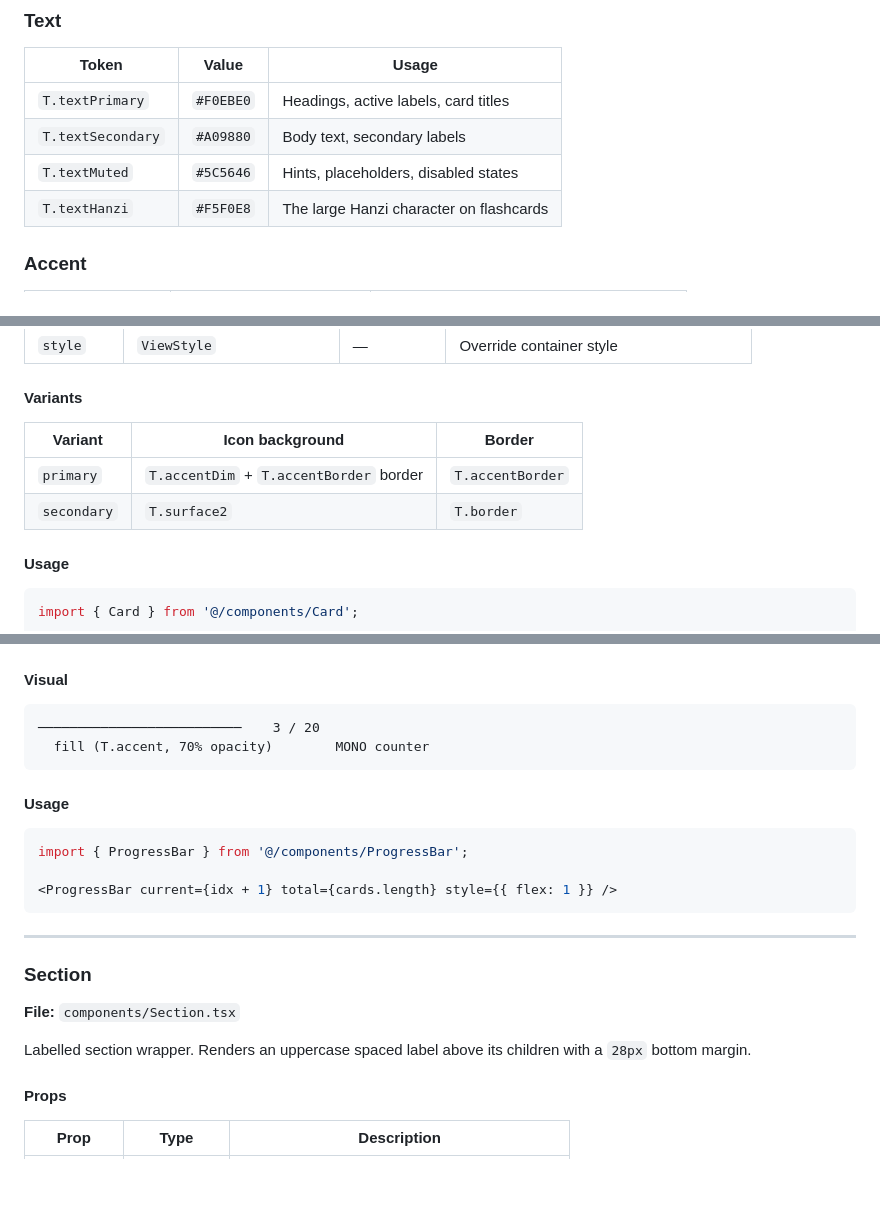
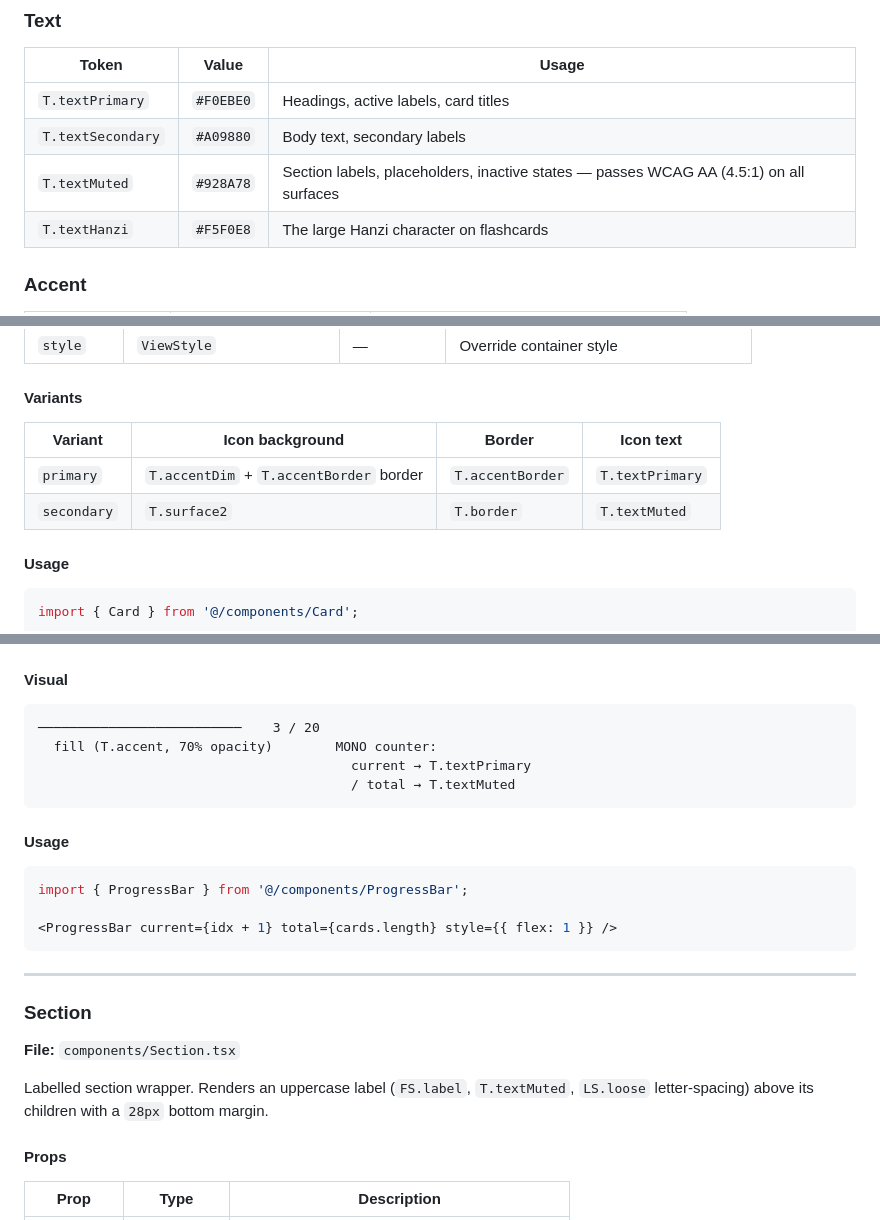
Before and after one commit to pierrebezoukhov/mandarine, a Markdown page: DESIGN_SYSTEM.md, 3 parts joined by grey strips. Rendered like a GitHub page; blank space fills up the shorter version.

Commit message:
docs: sync DESIGN_SYSTEM.md with a11y contrast fixes
- T.textMuted: #5C5646 → #928A78 with WCAG AA note
- ProgressBar counter diagram: current = textPrimary, / total = textMuted
- Section description: document FS.label + T.textMuted + LS.loose
- Card variants table: add icon text colour column (primary = textPrimary, secondary = textMuted)

https://claude.ai/code/session_01TQrfitg8Y5afiQ5g25Wxt6

````diff
--- a/DESIGN_SYSTEM.md
+++ b/DESIGN_SYSTEM.md
@@ -52,7 +52,7 @@ All tokens and components live in `theme/` and `components/` and are shared acro
 |---|---|---|
 | `T.textPrimary` | `#F0EBE0` | Headings, active labels, card titles |
 | `T.textSecondary` | `#A09880` | Body text, secondary labels |
-| `T.textMuted` | `#5C5646` | Hints, placeholders, disabled states |
+| `T.textMuted` | `#928A78` | Section labels, placeholders, inactive states — passes WCAG AA (4.5:1) on all surfaces |
 | `T.textHanzi` | `#F5F0E8` | The large Hanzi character on flashcards |
 
 ### Accent
@@ -301,10 +301,10 @@ Action row with a Chinese-character icon, title, subtitle, and directional arrow
 
 #### Variants
 
-| Variant | Icon background | Border |
-|---|---|---|
-| `primary` | `T.accentDim` + `T.accentBorder` border | `T.accentBorder` |
-| `secondary` | `T.surface2` | `T.border` |
+| Variant | Icon background | Border | Icon text |
+|---|---|---|---|
+| `primary` | `T.accentDim` + `T.accentBorder` border | `T.accentBorder` | `T.textPrimary` |
+| `secondary` | `T.surface2` | `T.border` | `T.textMuted` |
 
 #### Usage
 
@@ -530,7 +530,9 @@ Thin fill track with a `{current} / {total}` counter to the right. Used in the s
 
 ```
 ──────────────────────────    3 / 20
-  fill (T.accent, 70% opacity)        MONO counter
+  fill (T.accent, 70% opacity)        MONO counter:
+                                        current → T.textPrimary
+                                        / total → T.textMuted
 ```
 
 #### Usage
@@ -547,7 +549,7 @@ import { ProgressBar } from '@/components/ProgressBar';
 
 **File:** `components/Section.tsx`
 
-Labelled section wrapper. Renders an uppercase spaced label above its children with a `28px` bottom margin.
+Labelled section wrapper. Renders an uppercase label (`FS.label`, `T.textMuted`, `LS.loose` letter-spacing) above its children with a `28px` bottom margin.
 
 #### Props
 
````
